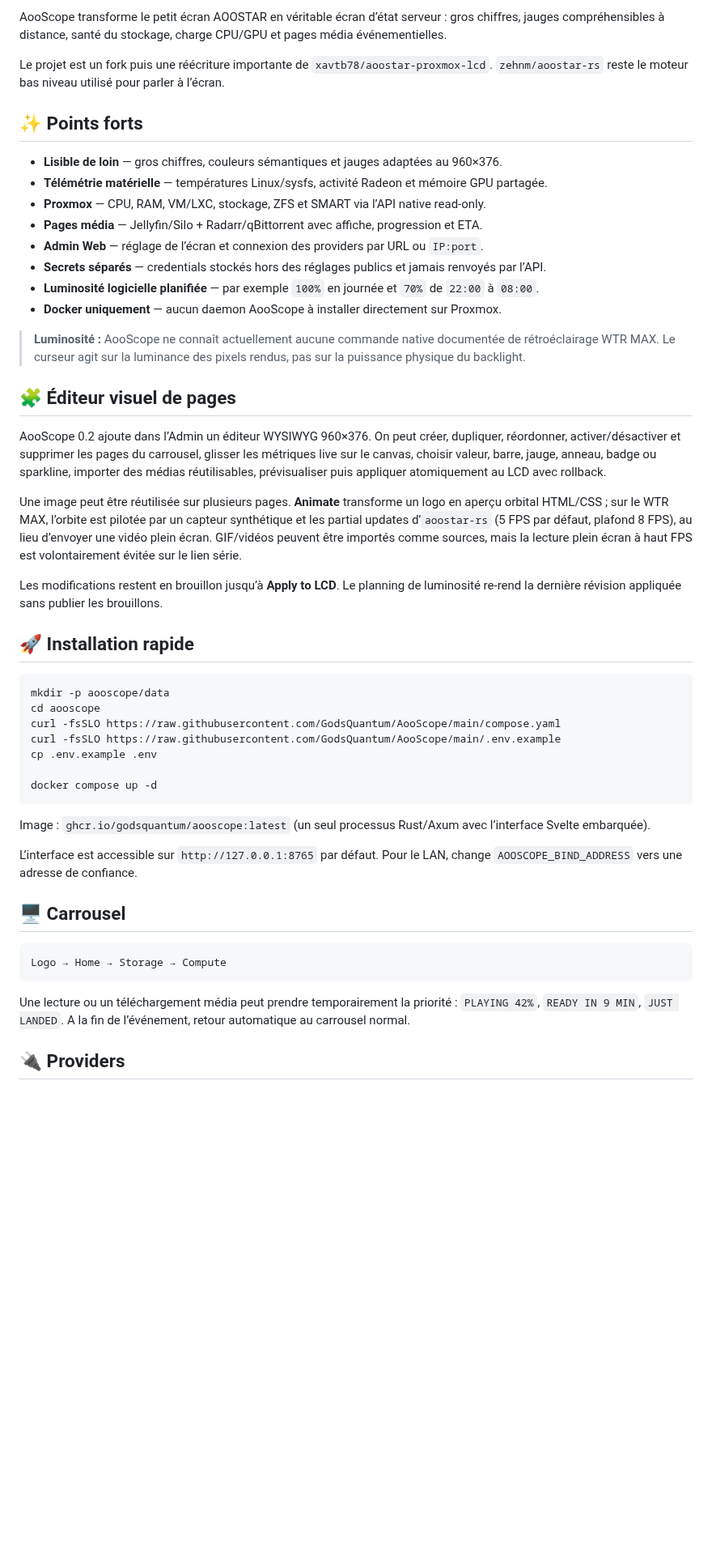
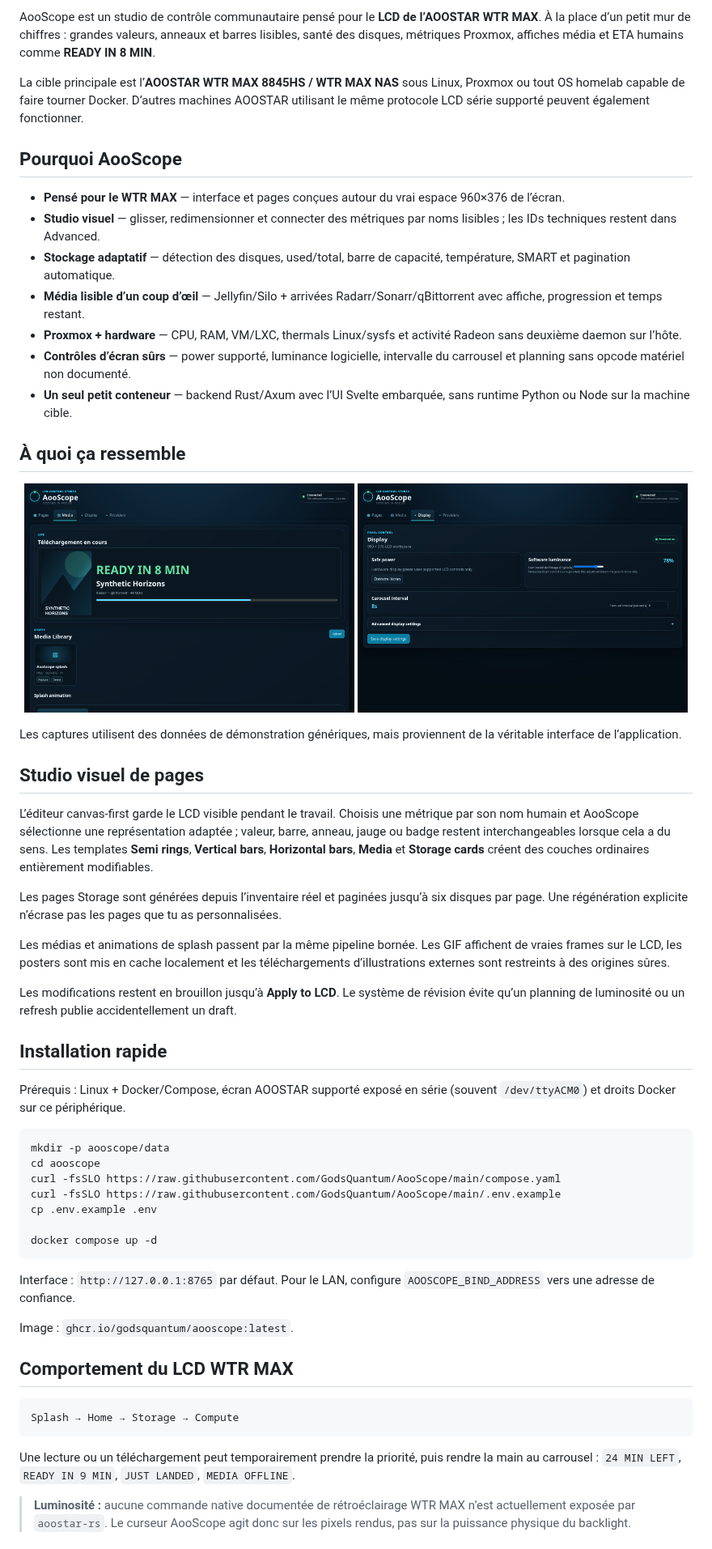
Before and after one commit to GodsQuantum/AooScope, a Markdown page: README.fr.md, the part around one of its changes. Shown at 81% size. Rendered like a GitHub page; pictures changed too: docs/assets/screenshots/display.png (added), docs/assets/screenshots/media.png (added); blank space fills up the shorter version.

Commit message:
docs: showcase AooScope for WTR MAX

````diff
--- a/README.fr.md
+++ b/README.fr.md
@@ -12,30 +15,40 @@
 
-AooScope transforme le petit écran AOOSTAR en véritable écran d’état serveur : gros chiffres, jauges compréhensibles à distance, santé du stockage, charge CPU/GPU et pages média événementielles.
+AooScope est un studio de contrôle communautaire pensé pour le **LCD de l’AOOSTAR WTR MAX**. À la place d’un petit mur de chiffres : grandes valeurs, anneaux et barres lisibles, santé des disques, métriques Proxmox, affiches média et ETA humains comme **READY IN 8 MIN**.
 
-Le projet est un fork puis une réécriture importante de `xavtb78/aoostar-proxmox-lcd`. `zehnm/aoostar-rs` reste le moteur bas niveau utilisé pour parler à l’écran.
+La cible principale est l’**AOOSTAR WTR MAX 8845HS / WTR MAX NAS** sous Linux, Proxmox ou tout OS homelab capable de faire tourner Docker. D’autres machines AOOSTAR utilisant le même protocole LCD série supporté peuvent également fonctionner.
 
-## ✨ Points forts
+## Pourquoi AooScope
 
-- **Lisible de loin** — gros chiffres, couleurs sémantiques et jauges adaptées au 960×376.
-- **Télémétrie matérielle** — températures Linux/sysfs, activité Radeon et mémoire GPU partagée.
-- **Proxmox** — CPU, RAM, VM/LXC, stockage, ZFS et SMART via l’API native read-only.
-- **Pages média** — Jellyfin/Silo + Radarr/qBittorrent avec affiche, progression et ETA.
-- **Admin Web** — réglage de l’écran et connexion des providers par URL ou `IP:port`.
-- **Secrets séparés** — credentials stockés hors des réglages publics et jamais renvoyés par l’API.
-- **Luminosité logicielle planifiée** — par exemple `100%` en journée et `70%` de `22:00` à `08:00`.
-- **Docker uniquement** — aucun daemon AooScope à installer directement sur Proxmox.
+- **Pensé pour le WTR MAX** — interface et pages conçues autour du vrai espace 960×376 de l’écran.
+- **Studio visuel** — glisser, redimensionner et connecter des métriques par noms lisibles ; les IDs techniques restent dans Advanced.
+- **Stockage adaptatif** — détection des disques, used/total, barre de capacité, température, SMART et pagination automatique.
+- **Média lisible d’un coup d’œil** — Jellyfin/Silo + arrivées Radarr/Sonarr/qBittorrent avec affiche, progression et temps restant.
+- **Proxmox + hardware** — CPU, RAM, VM/LXC, thermals Linux/sysfs et activité Radeon sans deuxième daemon sur l’hôte.
+- **Contrôles d’écran sûrs** — power supporté, luminance logicielle, intervalle du carrousel et planning sans opcode matériel non documenté.
+- **Un seul petit conteneur** — backend Rust/Axum avec l’UI Svelte embarquée, sans runtime Python ou Node sur la machine cible.
 
-> **Luminosité :** AooScope ne connaît actuellement aucune commande native documentée de rétroéclairage WTR MAX. Le curseur agit sur la luminance des pixels rendus, pas sur la puissance physique du backlight.
+## À quoi ça ressemble
 
-## 🧩 Éditeur visuel de pages
+<p align="center">
+  <img src="docs/assets/screenshots/media.png" width="49%" alt="Dashboard média AooScope AOOSTAR WTR MAX avec Radarr qBittorrent affiche progression et ETA">
+  <img src="docs/assets/screenshots/display.png" width="49%" alt="Contrôles power luminance et carrousel du LCD AOOSTAR WTR MAX dans AooScope">
+</p>
 
-AooScope 0.2 ajoute dans l’Admin un éditeur WYSIWYG 960×376. On peut créer, dupliquer, réordonner, activer/désactiver et supprimer les pages du carrousel, glisser les métriques live sur le canvas, choisir valeur, barre, jauge, anneau, badge ou sparkline, importer des médias réutilisables, prévisualiser puis appliquer atomiquement au LCD avec rollback.
+Les captures utilisent des données de démonstration génériques, mais proviennent de la véritable interface de l’application.
 
-Une image peut être réutilisée sur plusieurs pages. **Animate** transforme un logo en aperçu orbital HTML/CSS ; sur le WTR MAX, l’orbite est pilotée par un capteur synthétique et les partial updates d’`aoostar-rs` (5 FPS par défaut, plafond 8 FPS), au lieu d’envoyer une vidéo plein écran. GIF/vidéos peuvent être importés comme sources, mais la lecture plein écran à haut FPS est volontairement évitée sur le lien série.
+## Studio visuel de pages
 
-Les modifications restent en brouillon jusqu’à **Apply to LCD**. Le planning de luminosité re-rend la dernière révision appliquée sans publier les brouillons.
+L’éditeur canvas-first garde le LCD visible pendant le travail. Choisis une métrique par son nom humain et AooScope sélectionne une représentation adaptée ; valeur, barre, anneau, jauge ou badge restent interchangeables lorsque cela a du sens. Les templates **Semi rings**, **Vertical bars**, **Horizontal bars**, **Media** et **Storage cards** créent des couches ordinaires entièrement modifiables.
 
-## 🚀 Installation rapide
+Les pages Storage sont générées depuis l’inventaire réel et paginées jusqu’à six disques par page. Une régénération explicite n’écrase pas les pages que tu as personnalisées.
+
+Les médias et animations de splash passent par la même pipeline bornée. Les GIF affichent de vraies frames sur le LCD, les posters sont mis en cache localement et les téléchargements d’illustrations externes sont restreints à des origines sûres.
+
+Les modifications restent en brouillon jusqu’à **Apply to LCD**. Le système de révision évite qu’un planning de luminosité ou un refresh publie accidentellement un draft.
+
+## Installation rapide
+
+Prérequis : Linux + Docker/Compose, écran AOOSTAR supporté exposé en série (souvent `/dev/ttyACM0`) et droits Docker sur ce périphérique.
 
 ```bash
 mkdir -p aooscope/data
@@ -47,17 +60,17 @@ cp .env.example .env
 docker compose up -d
 ```
 
-Image : `ghcr.io/godsquantum/aooscope:latest` (un seul processus Rust/Axum avec l’interface Svelte embarquée).
+Interface : `http://127.0.0.1:8765` par défaut. Pour le LAN, configure `AOOSCOPE_BIND_ADDRESS` vers une adresse de confiance.
 
-L’interface est accessible sur `http://127.0.0.1:8765` par défaut. Pour le LAN, change `AOOSCOPE_BIND_ADDRESS` vers une adresse de confiance.
+Image : `ghcr.io/godsquantum/aooscope:latest`.
 
-## 🖥️ Carrousel
+## Comportement du LCD WTR MAX
 
 ```text
-Logo → Home → Storage → Compute
+Splash → Home → Storage → Compute
 ```
 
-Une lecture ou un téléchargement média peut prendre temporairement la priorité : `PLAYING 42%`, `READY IN 9 MIN`, `JUST LANDED`. A la fin de l’événement, retour automatique au carrousel normal.
+Une lecture ou un téléchargement peut temporairement prendre la priorité, puis rendre la main au carrousel : `24 MIN LEFT`, `READY IN 9 MIN`, `JUST LANDED`, `MEDIA OFFLINE`.
 
-## 🔌 Providers
+> **Luminosité :** aucune commande native documentée de rétroéclairage WTR MAX n’est actuellement exposée par `aoostar-rs`. Le curseur AooScope agit donc sur les pixels rendus, pas sur la puissance physique du backlight.
 
````
Also changed, not shown: other parts of README.fr.md (+16 -9 lines), README.md (+58 -64 lines), docs/assets/screenshots/studio.png (added).
